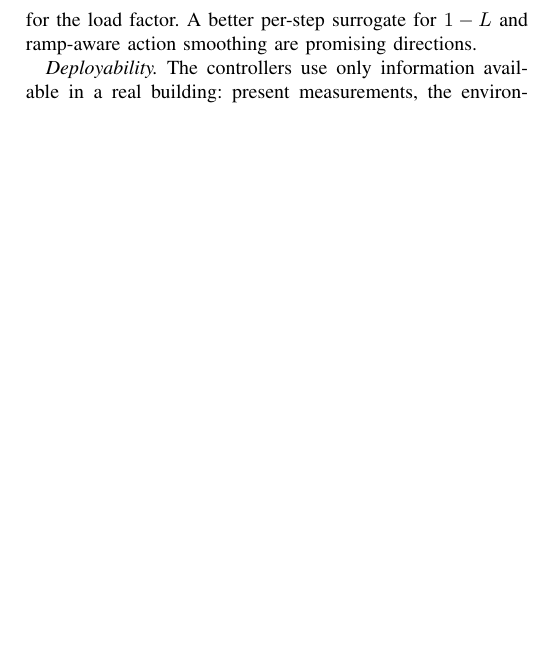
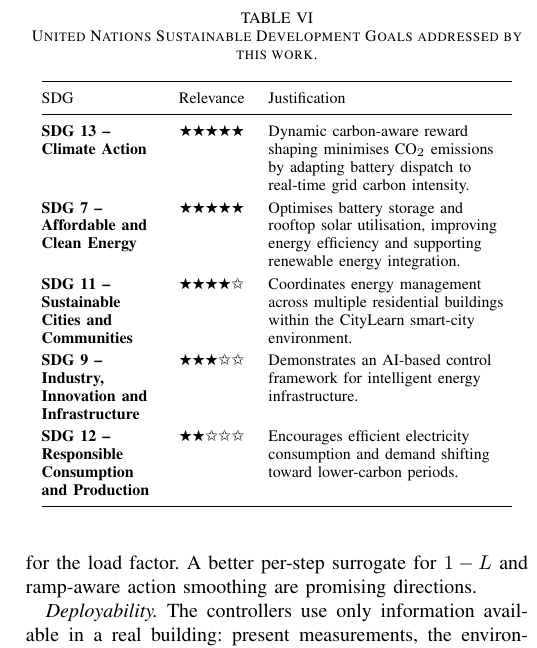
Before and after one commit to CherishVasant/SmartGridRL, a LaTeX paper (ResearchPaper/main.tex): part of one column of page 7 of 8, cut at the place of the change, the shorter picture padded with empty space. Compiled offline with pdfLaTeX.

Commit message:
Paper: add section on the UN Sustainable Development Goals (SDG 13, 7, 11, 9, 12)
Co-Authored-By: Claude Opus 5.5 <noreply@anthropic.com>

```diff
--- a/ResearchPaper/main.tex
+++ b/ResearchPaper/main.tex
@@ -7,6 +7,10 @@
 \usepackage{multirow}
 \usepackage{url}
 \usepackage[hidelinks]{hyperref}
+\usepackage{pifont}
+\usepackage{array}
+\newcommand{\fullstar}{\ding{72}}
+\newcommand{\emptystar}{\ding{73}}
 
 \graphicspath{{figures/}}
 
@@ -555,3 +563,29 @@ seeds, and only helped once combined with TQC at the full budget. Larger studies
+\begin{table}[!t]
+\centering
+\caption{United Nations Sustainable Development Goals addressed by this work.}
+\label{tab:sdg}
+\footnotesize
+\renewcommand{\arraystretch}{1.25}
+\begin{tabular}{@{}>{\raggedright\arraybackslash}p{2.0cm}c>{\raggedright\arraybackslash}p{4.3cm}@{}}
+\toprule
+SDG & Relevance & Justification \\
+\midrule
+\textbf{SDG 13 -- Climate Action} & \fullstar\fullstar\fullstar\fullstar\fullstar &
+Dynamic carbon-aware reward shaping minimises CO$_2$ emissions by adapting battery dispatch to real-time grid carbon
+intensity. \\
+\textbf{SDG 7 -- Affordable and Clean Energy} & \fullstar\fullstar\fullstar\fullstar\fullstar &
+Optimises battery storage and rooftop solar utilisation, improving energy efficiency and supporting renewable energy
+integration. \\
+\textbf{SDG 11 -- Sustainable Cities and Communities} & \fullstar\fullstar\fullstar\fullstar\emptystar &
+Coordinates energy management across multiple residential buildings within the CityLearn smart-city environment. \\
+\textbf{SDG 9 -- Industry, Innovation and Infrastructure} & \fullstar\fullstar\fullstar\emptystar\emptystar &
+Demonstrates an AI-based control framework for intelligent energy infrastructure. \\
+\textbf{SDG 12 -- Responsible Consumption and Production} & \fullstar\fullstar\emptystar\emptystar\emptystar &
+Encourages efficient electricity consumption and demand shifting toward lower-carbon periods. \\
+\bottomrule
+\end{tabular}
+\end{table}
+
 \section{Conclusion}\label{sec:conclusion}
 We studied 52 genuinely deployable deep RL controllers for community battery storage on the CityLearn 2022 benchmark. A
 rule-based controller and naive RL rewards were no better than leaving the batteries idle. A score-aligned
```
Also changed, not shown: ResearchPaper/main.pdf, ResearchPaper/main.tex (4 more changed lines).
